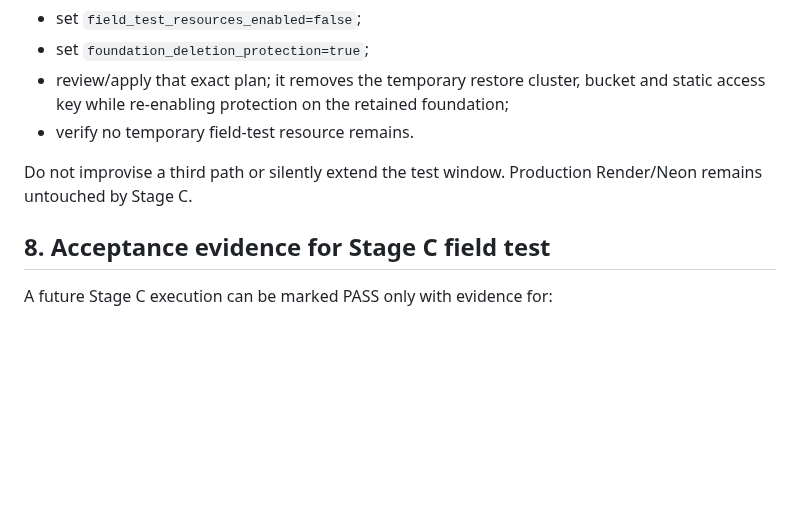
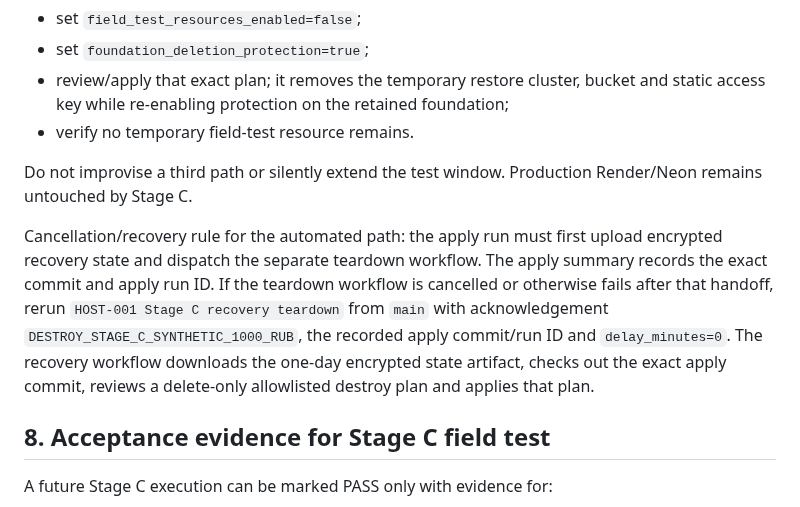
Before and after one commit to eletov215/ai-career-agent-site, a Markdown page: docs/HOST001_STAGE_C_FIELD_TEST_PLAN_20261006.md, the part around the change. Drawn GitHub-style; blank space fills up the shorter version.

Commit message:
Issue #78: document manual recovery from durable state

```diff
--- a/docs/HOST001_STAGE_C_FIELD_TEST_PLAN_20261006.md
+++ b/docs/HOST001_STAGE_C_FIELD_TEST_PLAN_20261006.md
@@ -234,6 +234,8 @@ Before the approved field-test window expires choose exactly one reviewed outcom
 
 Do not improvise a third path or silently extend the test window. Production Render/Neon remains untouched by Stage C.
 
+Cancellation/recovery rule for the automated path: the apply run must first upload encrypted recovery state and dispatch the separate teardown workflow. The apply summary records the exact commit and apply run ID. If the teardown workflow is cancelled or otherwise fails after that handoff, rerun `HOST-001 Stage C recovery teardown` from `main` with acknowledgement `DESTROY_STAGE_C_SYNTHETIC_1000_RUB`, the recorded apply commit/run ID and `delay_minutes=0`. The recovery workflow downloads the one-day encrypted state artifact, checks out the exact apply commit, reviews a delete-only allowlisted destroy plan and applies that plan.
+
 ## 8. Acceptance evidence for Stage C field test
 
 A future Stage C execution can be marked PASS only with evidence for:
```
